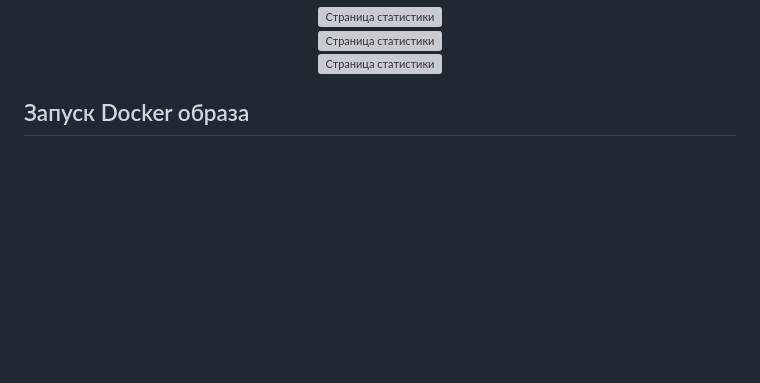
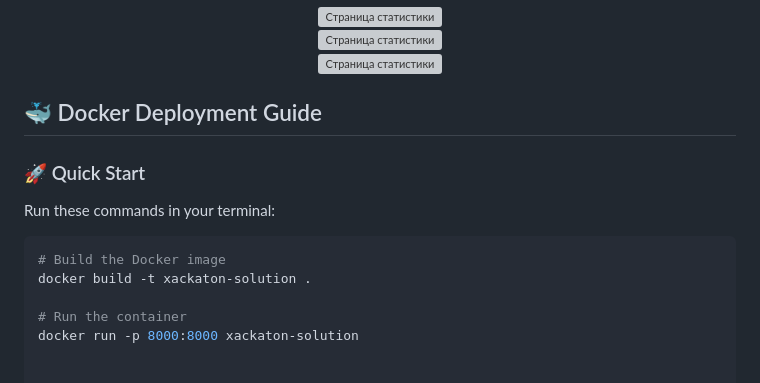
Before and after one commit to FlexonaFFt/Xackaton2025, a Markdown page: README.md, the part around the change. Rendered like a GitHub page; folded sections open; blank space fills up the shorter version; grey boxes are pictures that could not be loaded.

Commit message:
readme docker

````diff
--- a/README.md
+++ b/README.md
@@ -116,4 +116,15 @@
 
 </details>
 
-## Запуск Docker образа
+## 🐳 Docker Deployment Guide
+
+### 🚀 Quick Start
+
+Run these commands in your terminal:
+
+```bash
+# Build the Docker image
+docker build -t xackaton-solution .
+
+# Run the container
+docker run -p 8000:8000 xackaton-solution
````
